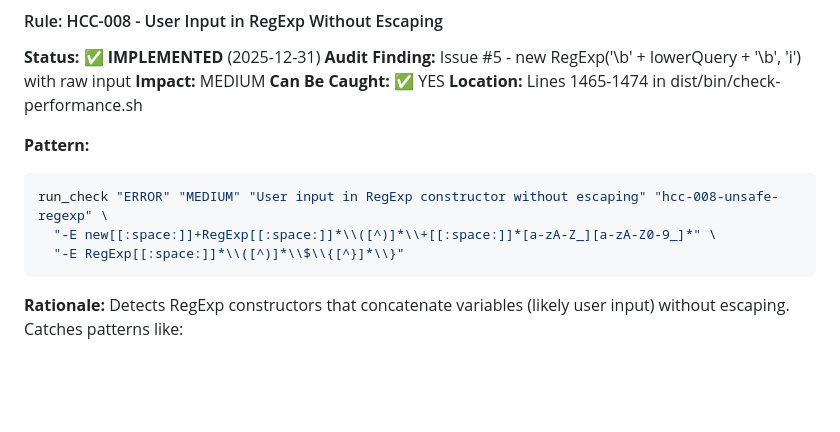
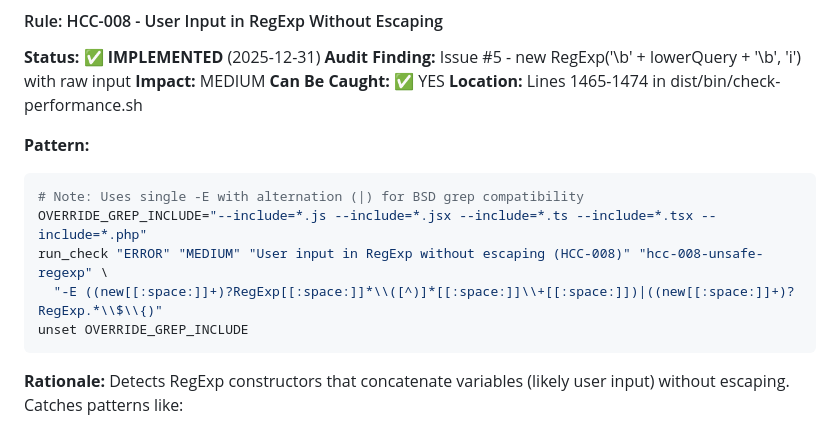
Before and after one commit to Hypercart-Dev-Tools/WP-Code-Check, a Markdown page: PROJECT/2-WORKING/KISS-PQS-FINDINGS-RULES.md, the part around the change. Drawn GitHub-style; blank space fills up the shorter version.

Commit message:
Update Status on PQS rules implementation

````diff
--- a/PROJECT/1-INBOX/KISS-PQS-FINDINGS-RULES.md
+++ b/PROJECT/2-WORKING/KISS-PQS-FINDINGS-RULES.md
@@ -250,9 +250,11 @@ This would catch the specific `highlightSettings` typo but is not a general solu
 
 **Pattern:**
 ```bash
-run_check "ERROR" "MEDIUM" "User input in RegExp constructor without escaping" "hcc-008-unsafe-regexp" \
-  "-E new[[:space:]]+RegExp[[:space:]]*\\([^)]*\\+[[:space:]]*[a-zA-Z_][a-zA-Z0-9_]*" \
-  "-E RegExp[[:space:]]*\\([^)]*\\$\\{[^}]*\\}"
+# Note: Uses single -E with alternation (|) for BSD grep compatibility
+OVERRIDE_GREP_INCLUDE="--include=*.js --include=*.jsx --include=*.ts --include=*.tsx --include=*.php"
+run_check "ERROR" "MEDIUM" "User input in RegExp without escaping (HCC-008)" "hcc-008-unsafe-regexp" \
+  "-E ((new[[:space:]]+)?RegExp[[:space:]]*\\([^)]*[[:space:]]\\+[[:space:]])|((new[[:space:]]+)?RegExp.*\\$\\{)"
+unset OVERRIDE_GREP_INCLUDE
 ```
 
 **Rationale:**
````
Also changed, not shown: PROJECT/2-WORKING/PLACEHOLDER.md (deleted).
